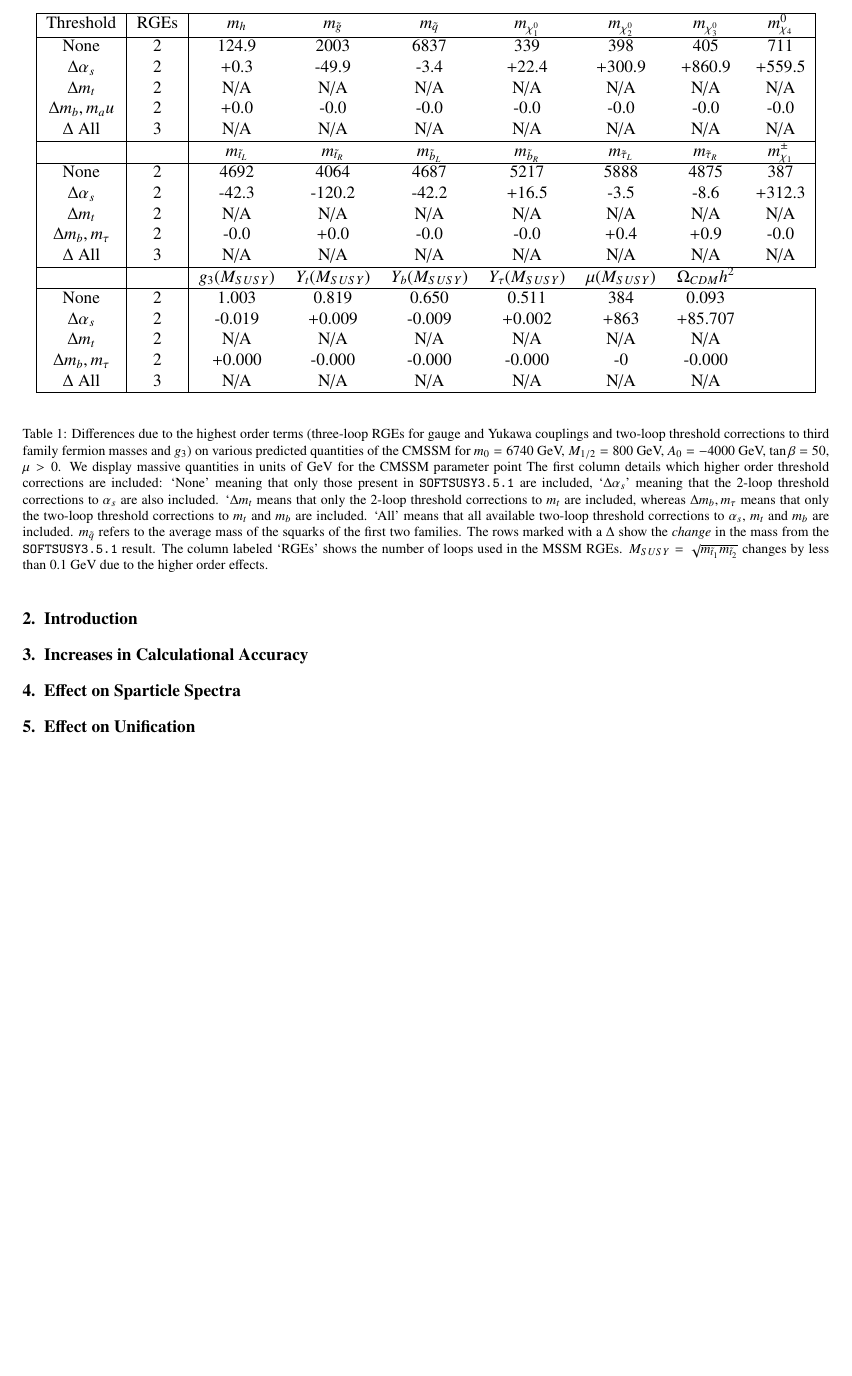
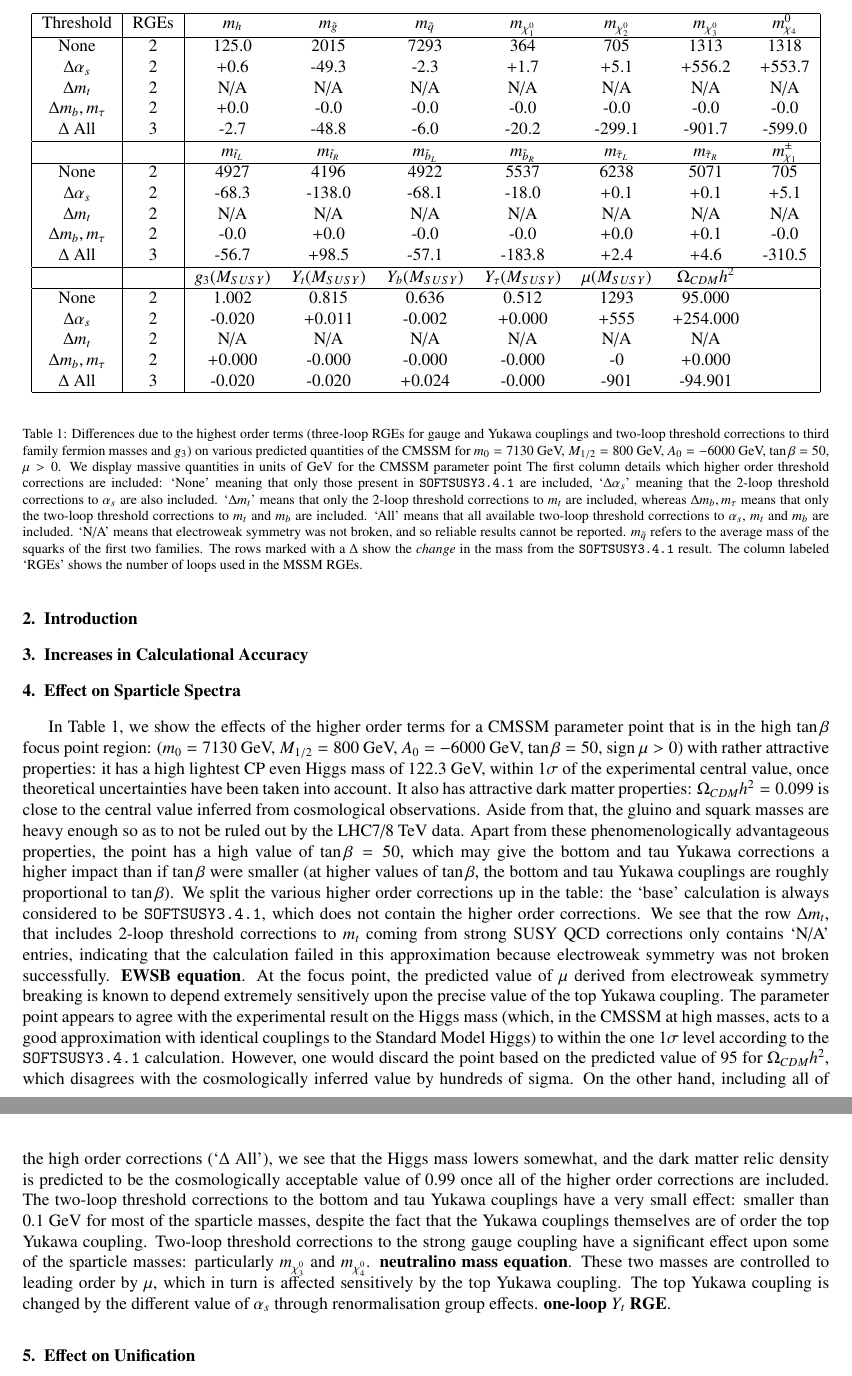
Before and after one commit to BAllanach/softsusy, a LaTeX paper (doc/threeLoop.tex, which reads doc/tableOne.tex): part of page 3 of 6 before the commit and two parts of pages 3 and 5 of 7 after it, the two joined at a grey line, cut so that both start at the same text, the shorter picture padded with empty space. Compiled offline with pdfLaTeX.

Commit message:
Sorting out table text

```diff
--- a/doc/tableOne.tex
+++ b/doc/tableOne.tex
@@ -2,27 +2,27 @@
 \begin{center}
 \begin{tabular}{|c|c|ccccccc|}\hline
 Threshold & RGEs  & $m_h$  & $m_{\tilde g}$ & $m_{{\tilde q}}$ & $m_{\chi_1^0}$  & $m_{\chi_2^0}$ & $m_{\chi_3^0}$ & $m_{\chi_4}^0$ \\ \hline
-None               & 2 & 124.9 & 2003 & 6837 &  339 &  398 &  405 & 711\\
-$\Delta \alpha_s$  & 2 &  +0.3 & -49.9 &  -3.4 & +22.4 & +300.9 & +860.9 &+559.5\\
+None               & 2 & 125.0 & 2015 & 7293 &  364 &  705 & 1313 &1318\\
+$\Delta \alpha_s$  & 2 &  +0.6 & -49.3 &  -2.3 &  +1.7 &  +5.1 & +556.2 &+553.7\\
 $\Delta m_t$      & 2 & N/A & N/A & N/A & N/A & N/A & N/A & N/A  \\
-$\Delta m_b, m_	au$& 2 &  +0.0 &  -0.0 &  -0.0 &  -0.0 &  -0.0 &  -0.0 & -0.0\\
-$\Delta$ All      & 3 & N/A & N/A & N/A & N/A & N/A & N/A & N/A \\
+$\Delta m_b, m_\tau$& 2 &  +0.0 &  -0.0 &  -0.0 &  -0.0 &  -0.0 &  -0.0 & -0.0\\
+$\Delta$ All      & 3 &  -2.7 & -48.8 &  -6.0 & -20.2 & -299.1 & -901.7 &-599.0\\
 
 %
 \hline&& $m_{{\tilde t}_L}$  & $m_{{\tilde t}_R}$ &$m_{{\tilde b}_L}$&$m_{{\tilde b}_R}$&$m_{{\tilde \tau}_L}$&$m_{{\tilde \tau}_R}$&$m_{\chi_1}^\pm$ \\ \hline
-None             & 2 &4692 & 4064 & 4687 & 5217 & 5888 & 4875 & 387\\
-$\Delta \alpha_s$  & 2 & -42.3 & -120.2 & -42.2 & +16.5 &  -3.5 &  -8.6 &+312.3\\
+None             & 2 &4927 & 4196 & 4922 & 5537 & 6238 & 5071 & 705\\
+$\Delta \alpha_s$  & 2 & -68.3 & -138.0 & -68.1 & -18.0 &  +0.1 &  +0.1 & +5.1\\
 $\Delta m_t$      & 2 & N/A & N/A & N/A & N/A & N/A & N/A & N/A \\
-$\Delta m_b, m_\tau$& 2 &  -0.0 &  +0.0 &  -0.0 &  -0.0 &  +0.4 &  +0.9 & -0.0\\
-$\Delta$ All      & 3 & N/A & N/A & N/A & N/A & N/A & N/A & N/A \\
+$\Delta m_b, m_\tau$& 2 &  -0.0 &  +0.0 &  -0.0 &  -0.0 &  +0.0 &  +0.1 & -0.0\\
+$\Delta$ All      & 3 & -56.7 & +98.5 & -57.1 & -183.8 &  +2.4 &  +4.6 &-310.5\\
 
 %
-\hline      &  & $g_3(M_{SUSY})$ & $Y_t(M_{SUSY})$ &  $Y_b(M_{SUSY})$ & $Y_\tau(M_{SUSY})$  & $\mu(M_{SUSY})$    & $\Omega_{CDM} h^2$ \\ \hline
- None                   & 2 & 1.003 & 0.819 & 0.650 & 0.511 &  384 & 0.093 &\\
-$\Delta \alpha_s$  & 2 & -0.019 & +0.009 & -0.009 & +0.002 & +863 & +85.707 &\\
+\hline      &  & $g_3(M_{SUSY})$ & $Y_t(M_{SUSY})$ &  $Y_b(M_{SUSY})$ & $Y_\tau(M_{SUSY})$  & $\mu(M_{SUSY})$    & $\Omega_{CDM} h^2$& \\ \hline
+ None                   & 2 & 1.002 & 0.815 & 0.636 & 0.512 & 1293 & 95.000 &\\
+$\Delta \alpha_s$  & 2 & -0.020 & +0.011 & -0.002 & +0.000 & +555 & +254.000 &\\
 $\Delta m_t$      & 2 & N/A & N/A & N/A & N/A & N/A & N/A& \\
-$\Delta m_b, m_\tau$& 2 & +0.000 & -0.000 & -0.000 & -0.000 &   -0 & -0.000 &\\
-$\Delta$ All      & 3 & N/A & N/A & N/A & N/A & N/A & N/A & \\
+$\Delta m_b, m_\tau$& 2 & +0.000 & -0.000 & -0.000 & -0.000 &   -0 & +0.000 &\\
+$\Delta$ All      & 3 & -0.020 & -0.020 & +0.024 & -0.000 & -901 & -94.901 &\\
 \hline
 \end{tabular}
 \end{center}
--- a/doc/threeLoop.tex
+++ b/doc/threeLoop.tex
@@ -152,32 +152,82 @@ gluino mass and $m_q$ the average squark mass from the first two generations. }
 \end{figure}
 
 \input{tableOne}
-\caption{\label{tab:pmssm} Differences due to the highest order terms
+\caption{\label{tab:cmssm} Differences due to the highest order terms
   (three-loop
   RGEs for gauge and Yukawa couplings and two-loop threshold corrections to
   third family fermion masses and $g_3$) on various predicted quantities
-  of the CMSSM for $m_0=6740$ GeV, $M_{1/2}=800$ GeV, $A_0=-4000$ GeV, $\tan
+  of the CMSSM for $m_0=7130$ GeV, $M_{1/2}=800$ GeV, $A_0=-6000$ GeV, $\tan
   \beta=50$, $\mu>0$.
   We display massive quantities in units of GeV for
   the CMSSM
   parameter point
   The first column details which higher order threshold corrections are
   included: `None'   meaning that only those present in {\tt
-    SOFTSUSY3.5.1}~are included, `$\Delta \alpha_s$' meaning that the 2-loop
-  threshold corrections to $\alpha_s$ are also included. `$\Delta m_t$ means
+    SOFTSUSY3.4.1}~are included, `$\Delta \alpha_s$' meaning that the 2-loop
+  threshold corrections to $\alpha_s$ are also included. `$\Delta m_t$' means
   that only the 2-loop threshold corrections to $m_t$ are included, whereas
   $\Delta m_b,
   m_\tau$ means that only the two-loop threshold corrections to $m_t$ and
   $m_b$ are included. `All' means that all available two-loop threshold
   corrections to $\alpha_s$, $m_t$ and $m_b$ are included.
+  `N/A' means that electroweak
+  symmetry was not broken, and so reliable results cannot be reported.
   $m_{\tilde q}$ refers to the average mass of the squarks of the first two
   families.
   The rows marked with a $\Delta$ show the {\em change} in
-  the mass from the {\tt SOFTSUSY3.5.1} result. The column labeled `RGEs'
-  shows the number of loops used in the MSSM RGEs.
-  $M_{SUSY}=\sqrt{m_{{\tilde t}_1} m_{{\tilde t}_2}}$ changes by less
-    than 0.1 GeV due to the higher order effects.}
+  the mass from the {\tt SOFTSUSY3.4.1} result. The column labeled `RGEs'
+  shows the number of loops used in the MSSM RGEs. }
 \end{table}
+In Table~\ref{tab:cmssm}, we show the effects of the higher order terms for a
+CMSSM parameter point that is in the high $\tan \beta$ focus point region:
+($m_0=7130$ GeV, $M_{1/2}=800$ GeV, $A_0=-6000$ GeV,
+$\tan \beta=50$, sign $\mu>0$) with
+rather attractive properties: it has a high lightest CP even Higgs mass of
+122.3 GeV, within $1\sigma$ of the experimental
+central value, once theoretical uncertainties have been taken into account.
+It also has attractive dark matter properties: $\Omega_{CDM} h^2=0.099$ is
+close to the central value inferred from cosmological observations. Aside from
+that, the gluino and squark masses are heavy enough so as to not be ruled out
+by the LHC7/8 TeV data. Apart from these phenomenologically advantageous
+properties, the point has a high value of $\tan \beta=50$, which may give the
+bottom and tau Yukawa corrections a higher impact than if $\tan \beta$ were
+smaller (at higher values of $\tan \beta$, the bottom and tau Yukawa couplings
+are roughly proportional to $\tan \beta$).
+We split the various higher order corrections up in
+the table: the `base' calculation is always considered to be {\tt
+  SOFTSUSY3.4.1}, which does not contain the higher order corrections.
+We see that the row $\Delta m_t$, that includes 2-loop threshold corrections
+to $m_t$ coming from strong SUSY QCD corrections only contains `N/A' entries,
+indicating that the calculation failed in this approximation because
+electroweak symmetry was not broken successfully. {\bf EWSB equation}.
+At the focus point,
+the predicted value of $\mu$ derived from electroweak symmetry breaking is
+known to
+depend extremely sensitively upon the precise value of the top Yukawa
+coupling.
+The parameter point appears to agree with the experimental result on the Higgs
+mass (which, in the CMSSM at high masses, acts to a good approximation with
+identical couplings to the Standard Model Higgs)
+to within the one 1$\sigma$ level according to the {\tt SOFTSUSY3.4.1}
+calculation. However, one would discard the point based on the predicted value
+of 95 for $\Omega_{CDM} h^2$, which disagrees with the cosmologically inferred
+value by hundreds of sigma. On the other hand, including all of the high order
+corrections (`$\Delta$ All'), we see that the Higgs mass lowers somewhat, and
+the dark matter
+relic density is predicted to be the cosmologically acceptable value of 0.99
+once all of the higher order corrections are included.
+The two-loop threshold corrections to the bottom and tau Yukawa couplings
+have a very small effect: smaller than 0.1 GeV for most of the sparticle
+masses, despite the fact that the Yukawa couplings themselves are of order the
+top Yukawa coupling.
+Two-loop threshold corrections to the strong gauge coupling have a significant
+effect upon some of the sparticle masses: particularly $m_{\chi_3^0}$ and
+$m_{\chi_4^0}$. {\bf neutralino mass equation}.
+These two masses are controlled to leading order by $\mu$,
+which in turn is affected sensitively by the top Yukawa coupling.
+The top Yukawa coupling is changed by the different value of $\alpha_s$
+through renormalisation group effects. {\bf one-loop $Y_t$ RGE}.
+
 
 \section{Effect on Unification}
 
```
Also changed, not shown: 1 other file.
